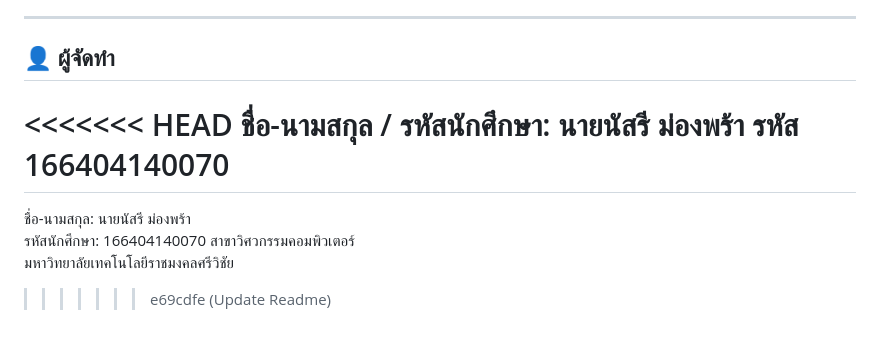
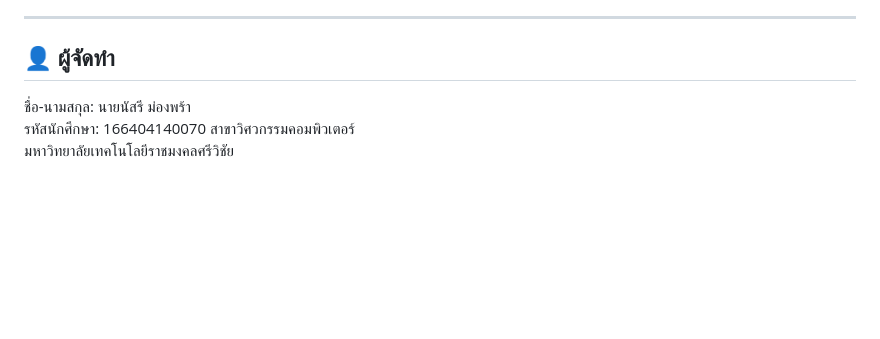
Before and after one commit to natsaree07/bill-reminder, a Markdown page: README.md, the part around the change. Drawn GitHub-style; blank space fills up the shorter version.

Commit message:
Fix formatting in author section of README

```diff
--- a/README.md
+++ b/README.md
@@ -210,11 +210,7 @@ bill-reminder/
 
 ## 👤 ผู้จัดทำ
 
-<<<<<<< HEAD
-ชื่อ-นามสกุล / รหัสนักศึกษา: นายนัสรี ม่องพร้า รหัส 166404140070
-=======
 ชื่อ-นามสกุล: นายนัสรี ม่องพร้า
 รหัสนักศึกษา: 166404140070
 สาขาวิศวกรรมคอมพิวเตอร์
 มหาวิทยาลัยเทคโนโลยีราชมงคลศรีวิชัย
->>>>>>> e69cdfe (Update Readme)
```
